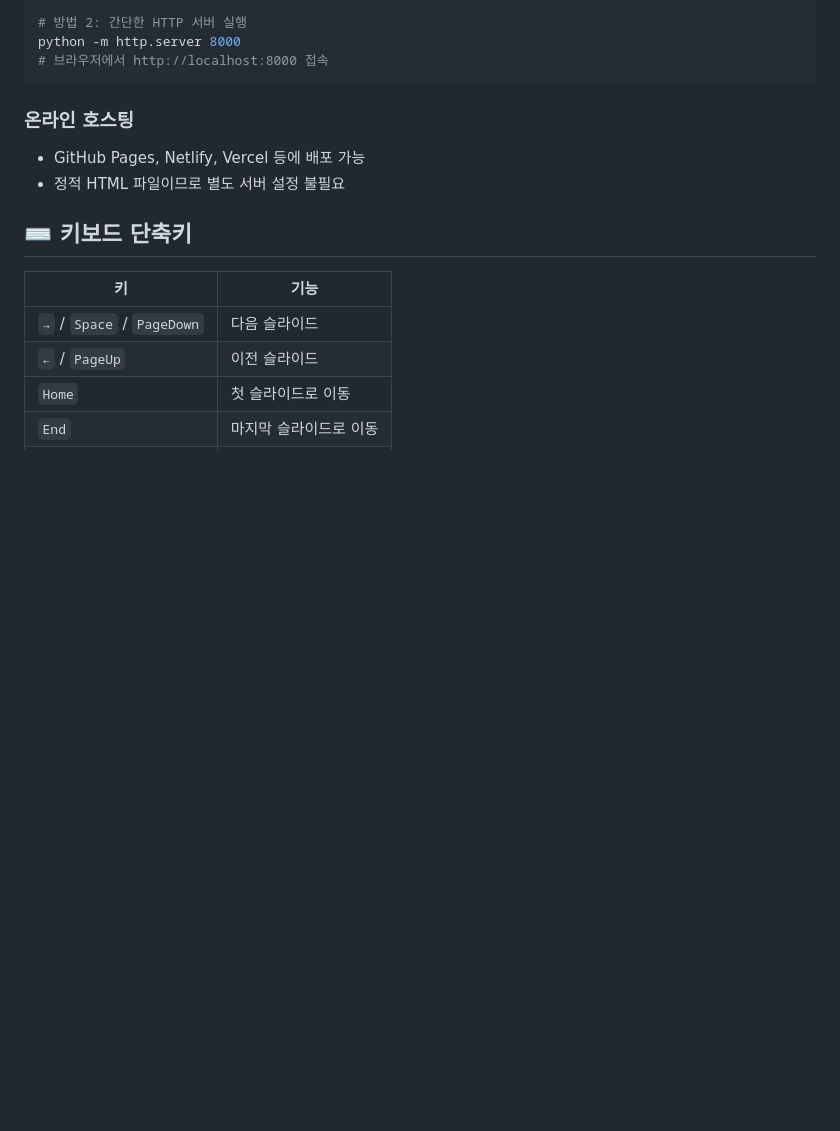
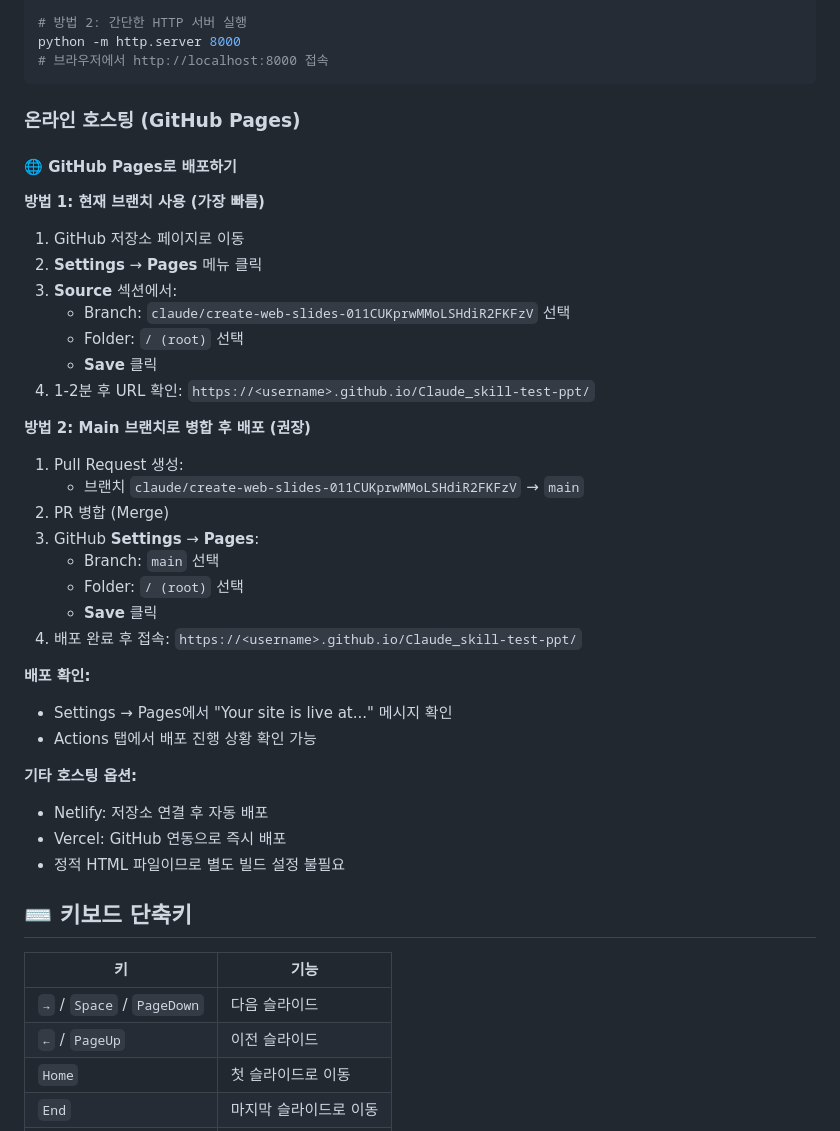
Before and after one commit to hongvincent/Claude_skill-test-ppt, a Markdown page: README.md, the part around the change. Drawn GitHub-style; blank space fills up the shorter version.

````diff
--- a/README.md
+++ b/README.md
@@ -34,10 +34,39 @@ python -m http.server 8000
 # 브라우저에서 http://localhost:8000 접속
 ```
 
-### 온라인 호스팅
+### 온라인 호스팅 (GitHub Pages)
 
-- GitHub Pages, Netlify, Vercel 등에 배포 가능
-- 정적 HTML 파일이므로 별도 서버 설정 불필요
+#### 🌐 GitHub Pages로 배포하기
+
+**방법 1: 현재 브랜치 사용 (가장 빠름)**
+
+1. GitHub 저장소 페이지로 이동
+2. **Settings** → **Pages** 메뉴 클릭
+3. **Source** 섹션에서:
+   - Branch: `claude/create-web-slides-011CUKprwMMoLSHdiR2FKFzV` 선택
+   - Folder: `/ (root)` 선택
+   - **Save** 클릭
+4. 1-2분 후 URL 확인: `https://<username>.github.io/Claude_skill-test-ppt/`
+
+**방법 2: Main 브랜치로 병합 후 배포 (권장)**
+
+1. Pull Request 생성:
+   - 브랜치 `claude/create-web-slides-011CUKprwMMoLSHdiR2FKFzV` → `main`
+2. PR 병합 (Merge)
+3. GitHub **Settings** → **Pages**:
+   - Branch: `main` 선택
+   - Folder: `/ (root)` 선택
+   - **Save** 클릭
+4. 배포 완료 후 접속: `https://<username>.github.io/Claude_skill-test-ppt/`
+
+**배포 확인:**
+- Settings → Pages에서 "Your site is live at..." 메시지 확인
+- Actions 탭에서 배포 진행 상황 확인 가능
+
+**기타 호스팅 옵션:**
+- Netlify: 저장소 연결 후 자동 배포
+- Vercel: GitHub 연동으로 즉시 배포
+- 정적 HTML 파일이므로 별도 빌드 설정 불필요
 
 ## ⌨️ 키보드 단축키
 
````
Also changed, not shown: DEPLOYMENT.md (added, +180 -0 lines).
